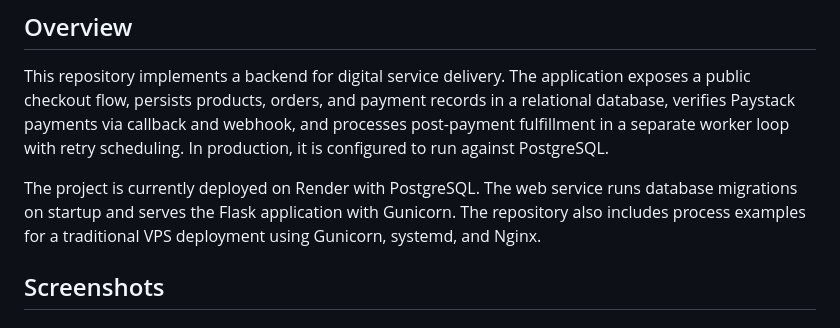
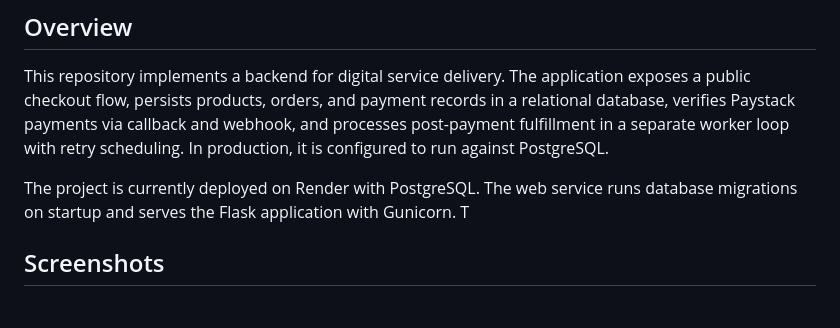
Before and after one commit to Jude-Vigor/flask-payment-api, a Markdown page: README.md, the part around the change. GitHub-like rendering.

```diff
--- a/README.md
+++ b/README.md
@@ -6,7 +6,7 @@ Production-style Flask backend for digital product checkout, payment verificatio
 
 This repository implements a backend for digital service delivery. The application exposes a public checkout flow, persists products, orders, and payment records in a relational database, verifies Paystack payments via callback and webhook, and processes post-payment fulfillment in a separate worker loop with retry scheduling. In production, it is configured to run against PostgreSQL.
 
-The project is currently deployed on Render with PostgreSQL. The web service runs database migrations on startup and serves the Flask application with Gunicorn. The repository also includes process examples for a traditional VPS deployment using Gunicorn, systemd, and Nginx.
+The project is currently deployed on Render with PostgreSQL. The web service runs database migrations on startup and serves the Flask application with Gunicorn. T
 
 ## Screenshots
 
```
